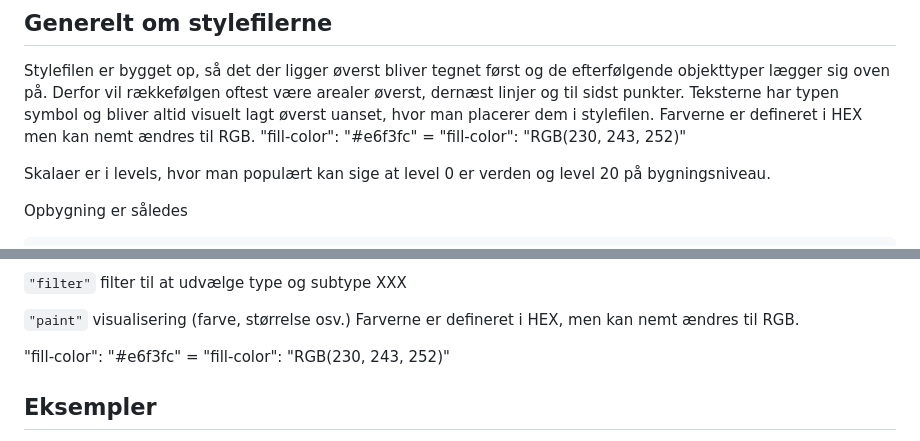
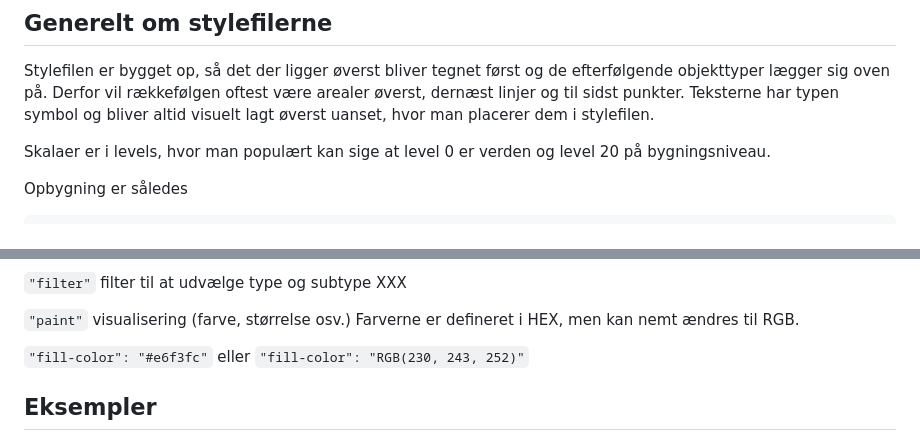
Before and after one commit to SDFIdk/vector_tiles_frontend, a Markdown page: vejledning.md, 2 parts joined by grey strips. Drawn GitHub-style.

````diff
--- a/vejledning.md
+++ b/vejledning.md
@@ -279,7 +279,6 @@ Nedenfor er hver enkekt sourcelayer og indhold af type, subtype og subsubtype be
 ## Generelt om stylefilerne <a name="stylefiles"></a>
 Stylefilen er bygget op, så det der ligger øverst bliver tegnet først og de efterfølgende objekttyper lægger sig oven på. Derfor vil rækkefølgen oftest være arealer øverst, dernæst linjer og til sidst punkter.
 Teksterne har typen symbol og bliver altid visuelt lagt øverst uanset, hvor man placerer dem i stylefilen.
-Farverne er defineret i HEX men kan nemt ændres til RGB.      "fill-color": "#e6f3fc"   =   "fill-color": "RGB(230, 243, 252)"
 
 Skalaer er i levels, hvor man populært kan sige at level 0 er verden og level 20 på bygningsniveau.
 
@@ -314,7 +313,7 @@ Opbygning er således
 
 ```"paint"``` visualisering (farve, størrelse osv.) Farverne er defineret i HEX, men kan nemt ændres til RGB.
 
-"fill-color": "#e6f3fc"   =   "fill-color": "RGB(230, 243, 252)"
+```"fill-color": "#e6f3fc"```   eller   ```"fill-color": "RGB(230, 243, 252)"```
 
 
 ## Eksempler
````
